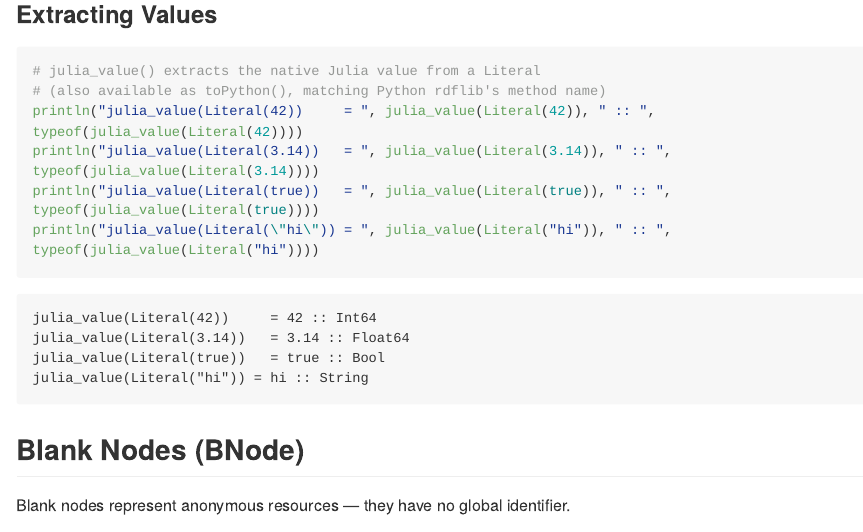
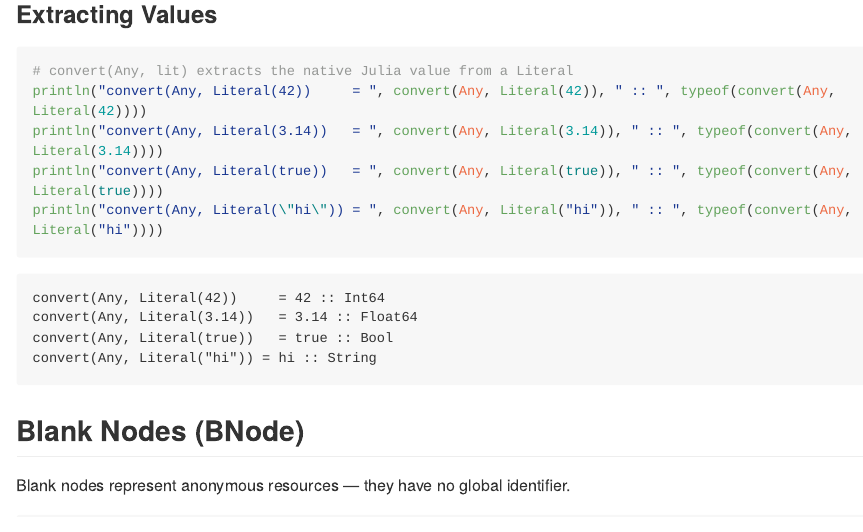
Before and after one commit to JuliaKnowledge/RDFLib.jl, a Quarto document (vignettes/02-rdf-terms/rdf-terms.qmd): the page in a window 1100 px wide, from 2880 px down before the commit and from 3060 px down after it, so that both start at the same text. The pictures show the output file vignettes/02-rdf-terms/rdf-terms.md that the author committed with the source, drawn offline in the style of GitHub; long lines of code are wrapped.

Commit message:
Replace julia_value/toPython with Base.convert(Any, ::Literal)
Use idiomatic Julia convert() instead of custom function names.
Remove toPython alias entirely. Update vignette 02 accordingly.

Co-authored-by: Copilot <223556219+Copilot@users.noreply.github.com>

````diff
--- a/vignettes/02-rdf-terms/rdf-terms.qmd
+++ b/vignettes/02-rdf-terms/rdf-terms.qmd
@@ -106,12 +106,11 @@ println("DateTime: ", n3(now_lit))
 ### Extracting Values
 
 ```{julia}
-# julia_value() extracts the native Julia value from a Literal
-# (also available as toPython(), matching Python rdflib's method name)
-println("julia_value(Literal(42))     = ", julia_value(Literal(42)), " :: ", typeof(julia_value(Literal(42))))
-println("julia_value(Literal(3.14))   = ", julia_value(Literal(3.14)), " :: ", typeof(julia_value(Literal(3.14))))
-println("julia_value(Literal(true))   = ", julia_value(Literal(true)), " :: ", typeof(julia_value(Literal(true))))
-println("julia_value(Literal(\"hi\")) = ", julia_value(Literal("hi")), " :: ", typeof(julia_value(Literal("hi"))))
+# convert(Any, lit) extracts the native Julia value from a Literal
+println("convert(Any, Literal(42))     = ", convert(Any, Literal(42)), " :: ", typeof(convert(Any, Literal(42))))
+println("convert(Any, Literal(3.14))   = ", convert(Any, Literal(3.14)), " :: ", typeof(convert(Any, Literal(3.14))))
+println("convert(Any, Literal(true))   = ", convert(Any, Literal(true)), " :: ", typeof(convert(Any, Literal(true))))
+println("convert(Any, Literal(\"hi\")) = ", convert(Any, Literal("hi")), " :: ", typeof(convert(Any, Literal("hi"))))
 ```
 
 ## Blank Nodes (BNode)
````
Also changed, not shown: vignettes/02-rdf-terms/rdf-terms.html, vignettes/02-rdf-terms/rdf-terms.md, 2 other files.
